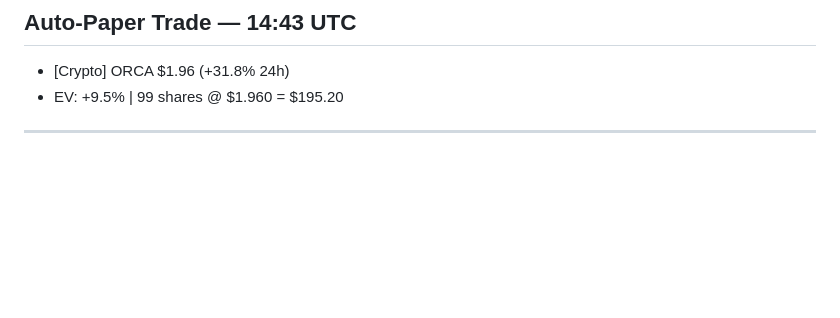
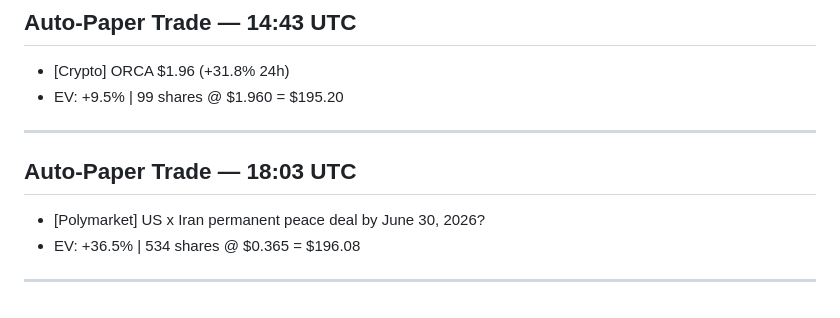
Before and after one commit to jw0808-blip/trading-bot, a Markdown page: conversations.md, the part around the change. GitHub-like rendering; blank space fills up the shorter version.

Commit message:
Log 2026-05-01 18:03 UTC

```diff
--- a/conversations.md
+++ b/conversations.md
@@ -3750,3 +3750,8 @@ BTC: 0.014797 ($1,098.54)
 - [Crypto] ORCA $1.96 (+31.8% 24h)
 - EV: +9.5% | 99 shares @ $1.960 = $195.20
 ---
+
+## Auto-Paper Trade — 18:03 UTC
+- [Polymarket] US x Iran permanent peace deal by June 30, 2026?
+- EV: +36.5% | 534 shares @ $0.365 = $196.08
+---
```
